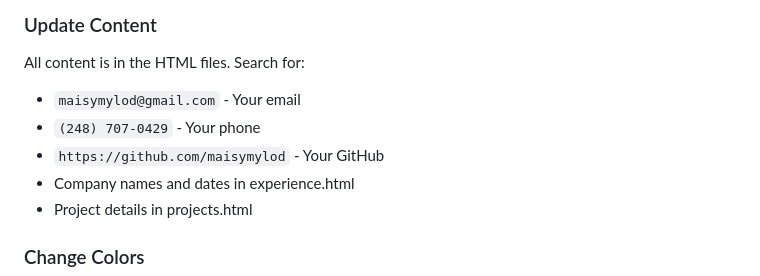
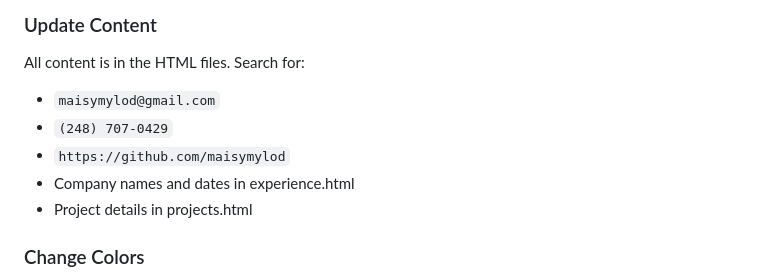
Before and after one commit to maisymylod/maisy-mylod-website, a Markdown page: README.md, the part around the change. Rendered like a GitHub page.

```diff
--- a/README.md
+++ b/README.md
@@ -154,9 +154,9 @@ portfolio/
 
 ### Update Content
 All content is in the HTML files. Search for:
-- `maisymylod@gmail.com` - Your email
-- `(248) 707-0429` - Your phone
-- `https://github.com/maisymylod` - Your GitHub
+- `maisymylod@gmail.com`
+- `(248) 707-0429`
+- `https://github.com/maisymylod`
 - Company names and dates in experience.html
 - Project details in projects.html
 
```
